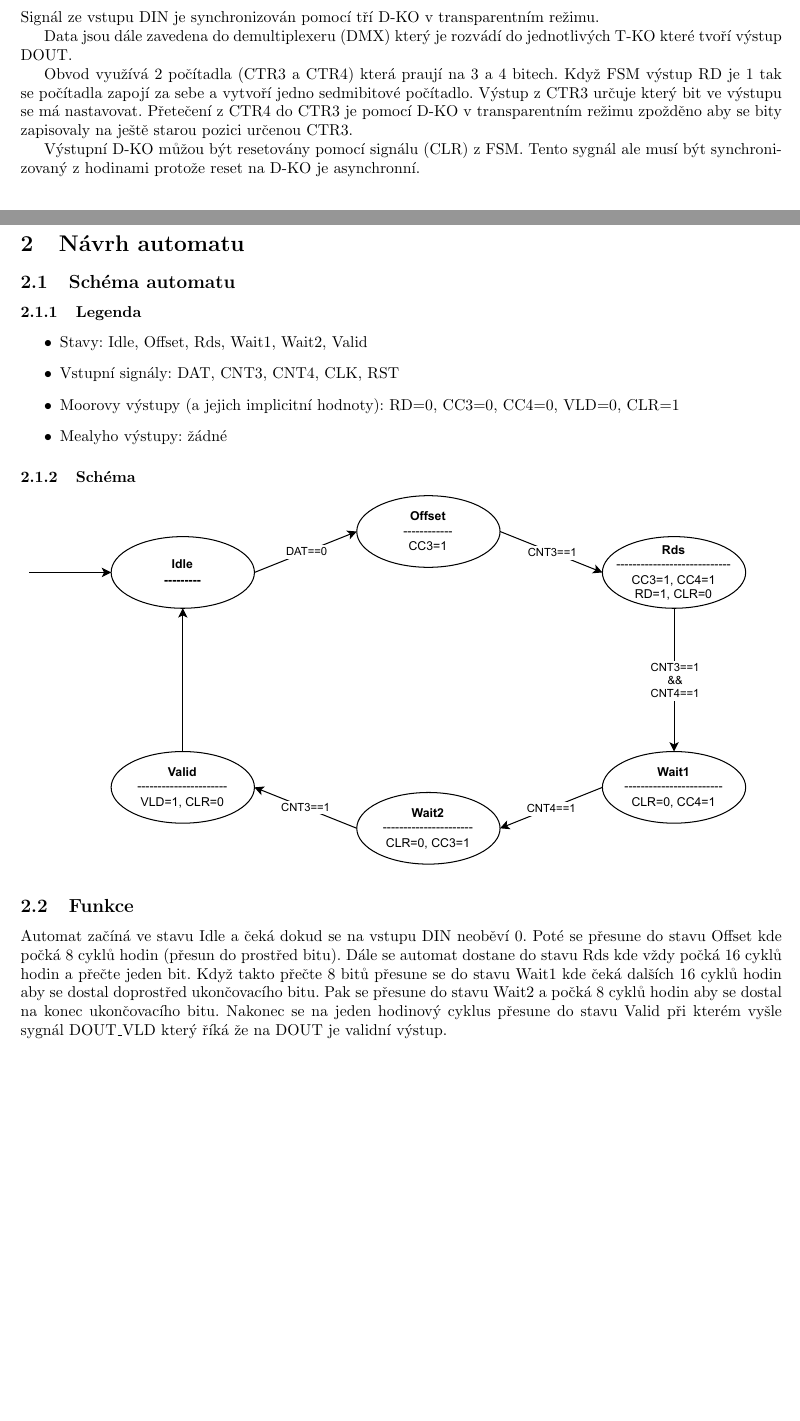
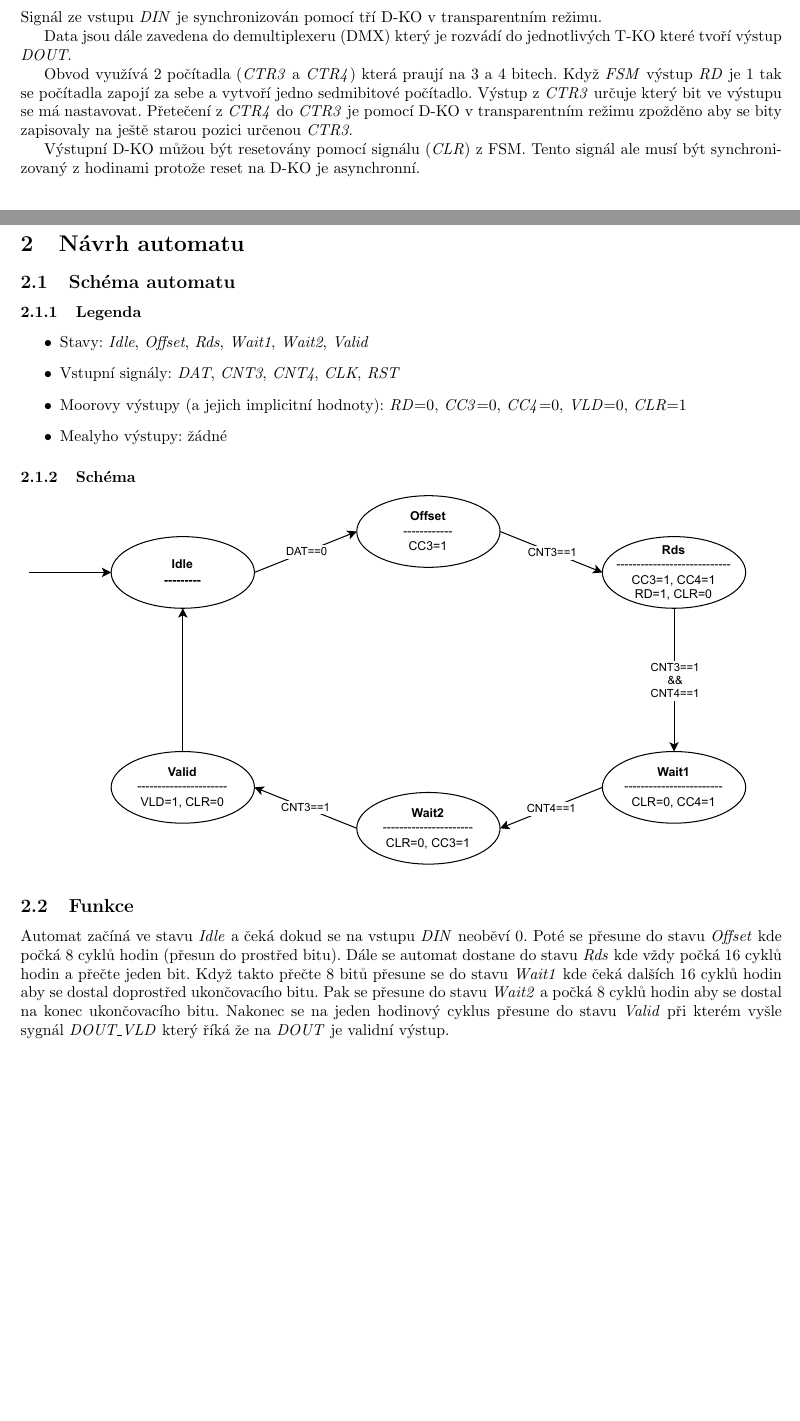
Before and after one commit to BonnyAD9/inc-uart_rx-reciever, a LaTeX document (LaTeX/document.tex): two parts of pages 1 and 2 of 3, joined at a grey line, cut so that both start at the same text. Compiled offline with pdfLaTeX.

Commit message:
Emphesize name references

```diff
--- a/LaTeX/document.tex
+++ b/LaTeX/document.tex
@@ -33,19 +33,22 @@
 
 \subsection{Popis funkce}
 
-Signál ze vstupu DIN je synchronizován pomocí tří D-KO v transparentním režimu.
+Signál ze vstupu \emph{DIN} je synchronizován pomocí tří D-KO v transparentním
+režimu.
 
 Data jsou dále zavedena do demultiplexeru (DMX) který je rozvádí do
-jednotlivých T-KO které tvoří výstup DOUT.
+jednotlivých T-KO které tvoří výstup \emph{DOUT}.
 
-Obvod využívá 2 počítadla (CTR3 a CTR4) která praují na 3 a 4 bitech.
-Když FSM výstup RD je 1 tak se počítadla zapojí za sebe a vytvoří jedno
-sedmibitové počítadlo. Výstup z CTR3 určuje který bit ve výstupu se má
-nastavovat. Přetečení z CTR4 do CTR3 je pomocí D-KO v transparentním režimu
-zpožděno aby se bity zapisovaly na ještě starou pozici určenou CTR3.
+Obvod využívá 2 počítadla (\emph{CTR3} a \emph{CTR4}) která praují na 3 a 4
+bitech. Když \emph{FSM} výstup \emph{RD} je 1 tak se počítadla zapojí za sebe a
+vytvoří jedno sedmibitové počítadlo. Výstup z \emph{CTR3} určuje který bit ve
+výstupu se má nastavovat. Přetečení z \emph{CTR4} do \emph{CTR3} je pomocí D-KO
+v transparentním režimu zpožděno aby se bity zapisovaly na ještě starou pozici
+určenou \emph{CTR3}.
 
-Výstupní D-KO můžou být resetovány pomocí signálu (CLR) z FSM. Tento sygnál ale
-musí být synchronizovaný z hodinami protože reset na D-KO je asynchronní.
+Výstupní D-KO můžou být resetovány pomocí signálu (\emph{CLR}) z FSM. Tento
+signál ale musí být synchronizovaný z hodinami protože reset na D-KO je
+asynchronní.
 
 \newpage
 
@@ -56,10 +59,12 @@ musí být synchronizovaný z hodinami protože reset na D-KO je asynchronní.
 \subsubsection{Legenda}
 
 \begin{itemize}
-    \item Stavy: Idle, Offset, Rds, Wait1, Wait2, Valid
-    \item Vstupní signály: DAT, CNT3, CNT4, CLK, RST
-    \item Moorovy výstupy (a jejich implicitní hodnoty): RD=0, CC3=0, CC4=0,
-          VLD=0, CLR=1
+    \item Stavy: \emph{Idle}, \emph{Offset}, \emph{Rds}, \emph{Wait1},
+          \emph{Wait2}, \emph{Valid}
+    \item Vstupní signály: \emph{DAT}, \emph{CNT3}, \emph{CNT4}, \emph{CLK},
+          \emph{RST}
+    \item Moorovy výstupy (a jejich implicitní hodnoty): \emph{RD}=0,
+          \emph{CC3}=0, \emph{CC4}=0, \emph{VLD}=0, \emph{CLR}=1
     \item Mealyho výstupy: žádné
 \end{itemize}
 
@@ -68,14 +73,15 @@ musí být synchronizovaný z hodinami protože reset na D-KO je asynchronní.
 \includegraphics*[scale=0.9]{assets/FSM.pdf}
 
 \subsection{Funkce}
-Automat začíná ve stavu Idle a čeká dokud se na vstupu DIN neoběví 0. Poté se
-přesune do stavu Offset kde počká 8 cyklů hodin (přesun do prostřed bitu). Dále
-se automat dostane do stavu Rds kde vždy počká 16 cyklů hodin a přečte jeden
-bit. Když takto přečte 8 bitů přesune se do stavu Wait1 kde čeká dalších 16
-cyklů hodin aby se dostal doprostřed ukončovacího bitu. Pak se přesune do stavu
-Wait2 a počká 8 cyklů hodin aby se dostal na konec ukončovacího bitu. Nakonec
-se na jeden hodinový cyklus přesune do stavu Valid při kterém vyšle sygnál
-DOUT\_VLD který říká že na DOUT je validní výstup.
+Automat začíná ve stavu \emph{Idle} a čeká dokud se na vstupu \emph{DIN}
+neoběví 0. Poté se přesune do stavu \emph{Offset} kde počká 8 cyklů hodin
+(přesun do prostřed bitu). Dále se automat dostane do stavu \emph{Rds} kde vždy
+počká 16 cyklů hodin a přečte jeden bit. Když takto přečte 8 bitů přesune se do
+stavu \emph{Wait1} kde čeká dalších 16 cyklů hodin aby se dostal doprostřed
+ukončovacího bitu. Pak se přesune do stavu \emph{Wait2} a počká 8 cyklů hodin
+aby se dostal na konec ukončovacího bitu. Nakonec se na jeden hodinový cyklus
+přesune do stavu \emph{Valid} při kterém vyšle sygnál \emph{DOUT\_VLD} který
+říká že na \emph{DOUT} je validní výstup.
 
 \begin{landscape}
     \pagenumbering{gobble}
```
